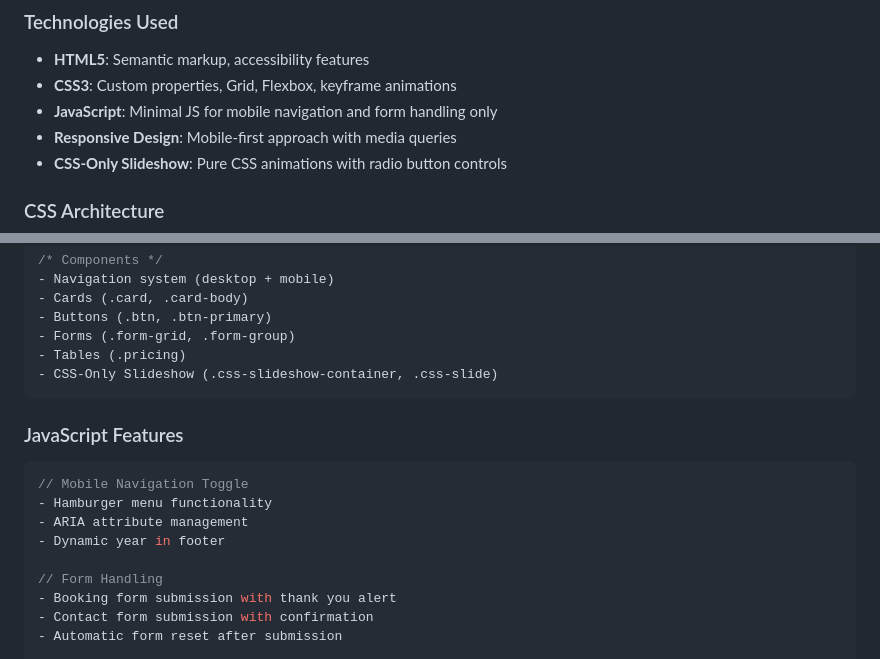
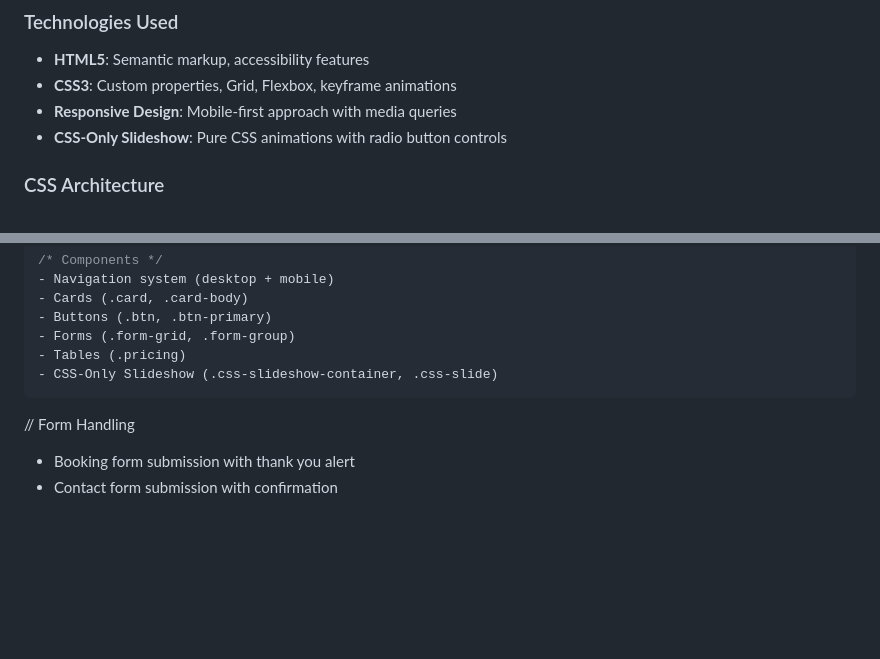
Before and after one commit to meilysy/Meily-OceanResort, a Markdown page: README.md, 2 parts joined by grey strips. Rendered like a GitHub page; blank space fills up the shorter version.

Commit message:
Update README to remove JavaScript features section
Removed JavaScript features section from README.

````diff
--- a/README.md
+++ b/README.md
@@ -116,7 +116,6 @@ A modern, responsive luxury resort website showcasing oceanfront accommodations,
 ### Technologies Used
 - **HTML5**: Semantic markup, accessibility features
 - **CSS3**: Custom properties, Grid, Flexbox, keyframe animations
-- **JavaScript**: Minimal JS for mobile navigation and form handling only
 - **Responsive Design**: Mobile-first approach with media queries
 - **CSS-Only Slideshow**: Pure CSS animations with radio button controls
 
@@ -142,13 +141,6 @@ A modern, responsive luxury resort website showcasing oceanfront accommodations,
 - Tables (.pricing)
 - CSS-Only Slideshow (.css-slideshow-container, .css-slide)
 ```
-
-### JavaScript Features
-```javascript
-// Mobile Navigation Toggle
-- Hamburger menu functionality
-- ARIA attribute management
-- Dynamic year in footer
 
 // Form Handling
 - Booking form submission with thank you alert
````
